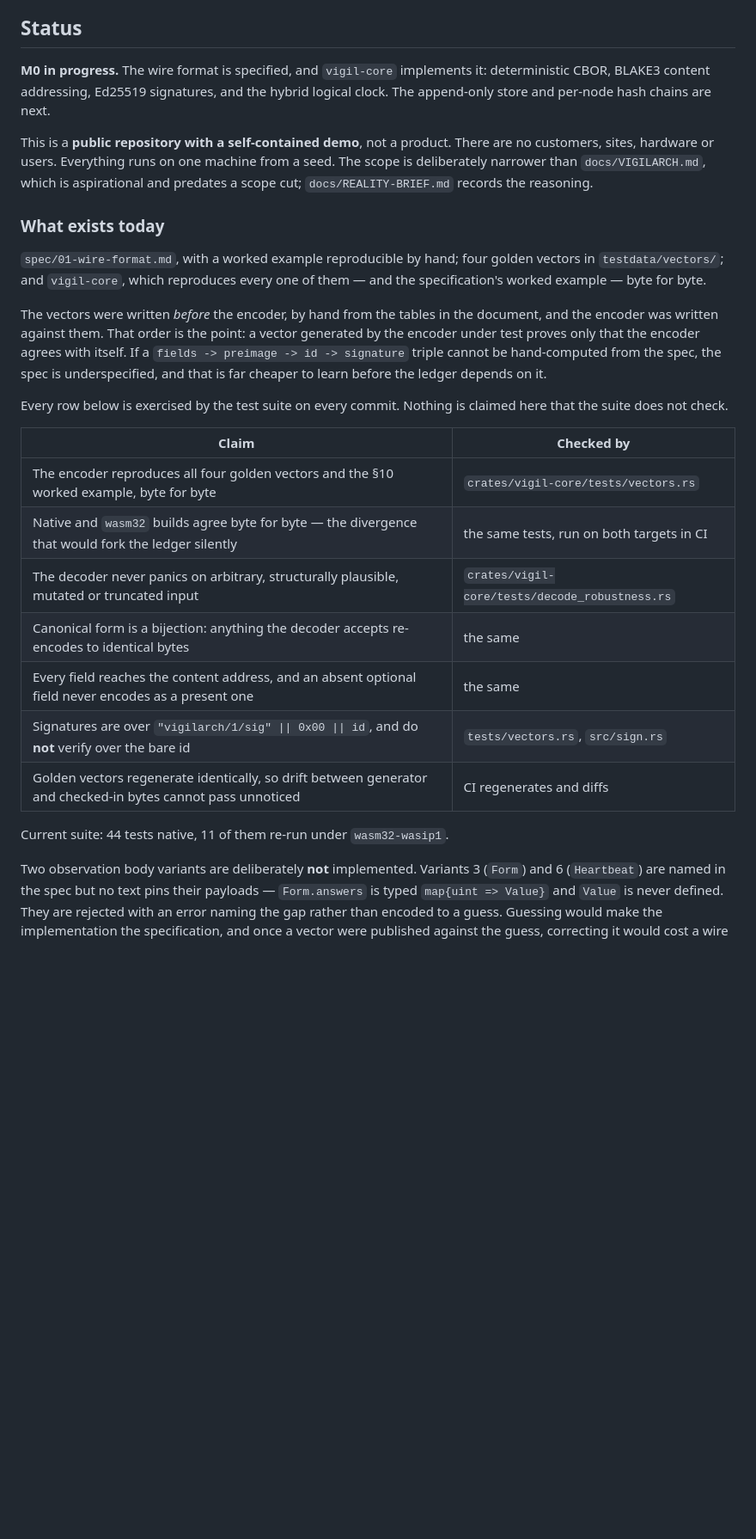
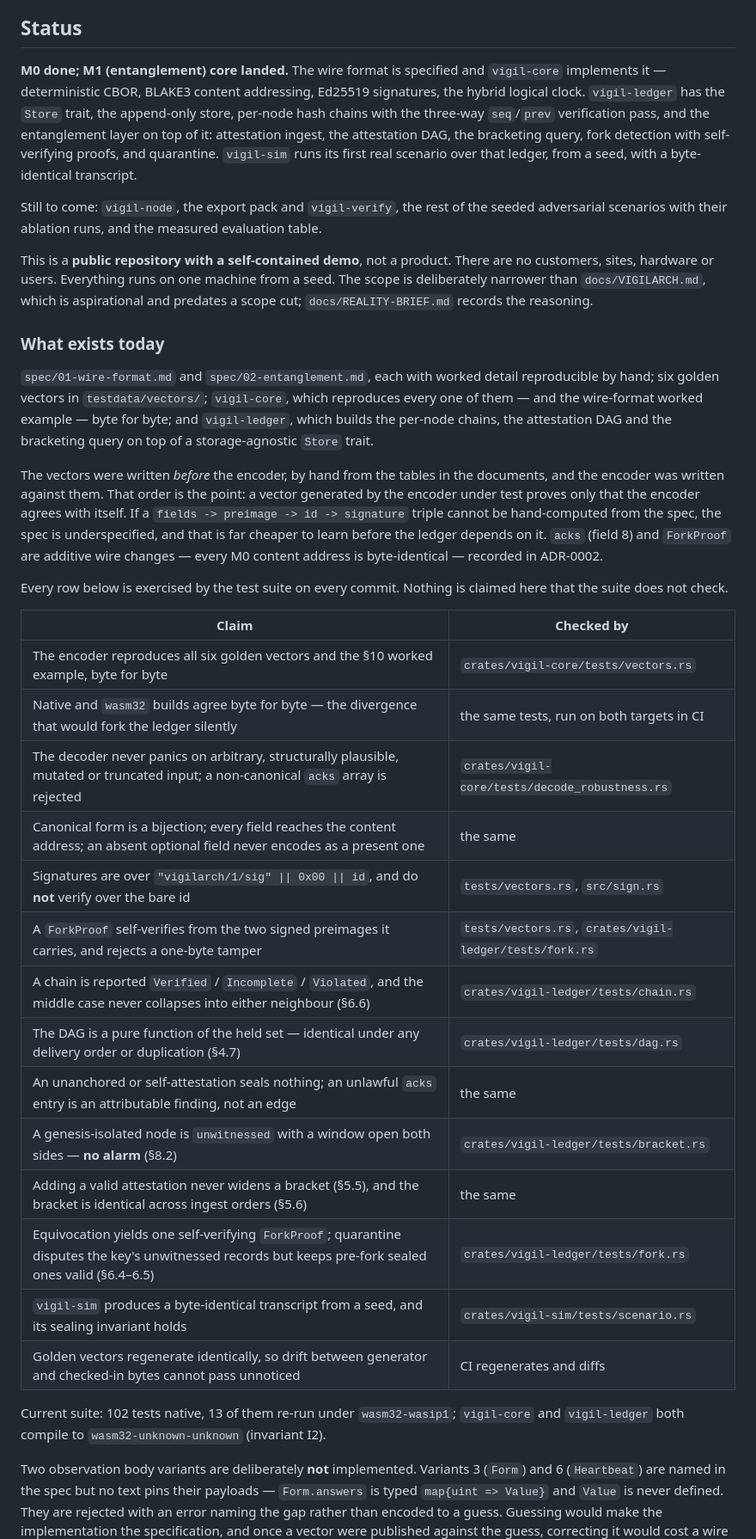
Before and after one commit to VampiricCyborg/Vigilarch, a Markdown page: README.md, the part around one of its changes. Shown at 86% size. Rendered like a GitHub page; blank space fills up the shorter version.

```diff
--- a/README.md
+++ b/README.md
@@ -42,9 +42,16 @@ Stated up front, because a guarantee that is not stated precisely is not a guara
 
 ## Status
 
-**M0 in progress.** The wire format is specified, and `vigil-core` implements it:
-deterministic CBOR, BLAKE3 content addressing, Ed25519 signatures, and the hybrid logical
-clock. The append-only store and per-node hash chains are next.
+**M0 done; M1 (entanglement) core landed.** The wire format is specified and `vigil-core`
+implements it — deterministic CBOR, BLAKE3 content addressing, Ed25519 signatures, the
+hybrid logical clock. `vigil-ledger` has the `Store` trait, the append-only store,
+per-node hash chains with the three-way `seq`/`prev` verification pass, and the
+entanglement layer on top of it: attestation ingest, the attestation DAG, the bracketing
+query, fork detection with self-verifying proofs, and quarantine. `vigil-sim` runs its
+first real scenario over that ledger, from a seed, with a byte-identical transcript.
+
+Still to come: `vigil-node`, the export pack and `vigil-verify`, the rest of the seeded
+adversarial scenarios with their ablation runs, and the measured evaluation table.
 
 This is a **public repository with a self-contained demo**, not a product. There are no
 customers, sites, hardware or users. Everything runs on one machine from a seed. The
@@ -53,30 +60,42 @@ predates a scope cut; `docs/REALITY-BRIEF.md` records the reasoning.
 
 ### What exists today
 
-`spec/01-wire-format.md`, with a worked example reproducible by hand; four golden vectors
-in `testdata/vectors/`; and `vigil-core`, which reproduces every one of them — and the
-specification's worked example — byte for byte.
+`spec/01-wire-format.md` and `spec/02-entanglement.md`, each with worked detail
+reproducible by hand; six golden vectors in `testdata/vectors/`; `vigil-core`, which
+reproduces every one of them — and the wire-format worked example — byte for byte; and
+`vigil-ledger`, which builds the per-node chains, the attestation DAG and the bracketing
+query on top of a storage-agnostic `Store` trait.
 
-The vectors were written *before* the encoder, by hand from the tables in the document,
+The vectors were written *before* the encoder, by hand from the tables in the documents,
 and the encoder was written against them. That order is the point: a vector generated by
 the encoder under test proves only that the encoder agrees with itself. If a
 `fields -> preimage -> id -> signature` triple cannot be hand-computed from the spec, the
 spec is underspecified, and that is far cheaper to learn before the ledger depends on it.
+`acks` (field 8) and `ForkProof` are additive wire changes — every M0 content address is
+byte-identical — recorded in ADR-0002.
 
 Every row below is exercised by the test suite on every commit. Nothing is claimed here
 that the suite does not check.
 
 | Claim | Checked by |
 |---|---|
-| The encoder reproduces all four golden vectors and the §10 worked example, byte for byte | `crates/vigil-core/tests/vectors.rs` |
+| The encoder reproduces all six golden vectors and the §10 worked example, byte for byte | `crates/vigil-core/tests/vectors.rs` |
 | Native and `wasm32` builds agree byte for byte — the divergence that would fork the ledger silently | the same tests, run on both targets in CI |
-| The decoder never panics on arbitrary, structurally plausible, mutated or truncated input | `crates/vigil-core/tests/decode_robustness.rs` |
-| Canonical form is a bijection: anything the decoder accepts re-encodes to identical bytes | the same |
-| Every field reaches the content address, and an absent optional field never encodes as a present one | the same |
+| The decoder never panics on arbitrary, structurally plausible, mutated or truncated input; a non-canonical `acks` array is rejected | `crates/vigil-core/tests/decode_robustness.rs` |
+| Canonical form is a bijection; every field reaches the content address; an absent optional field never encodes as a present one | the same |
 | Signatures are over `"vigilarch/1/sig" \|\| 0x00 \|\| id`, and do **not** verify over the bare id | `tests/vectors.rs`, `src/sign.rs` |
+| A `ForkProof` self-verifies from the two signed preimages it carries, and rejects a one-byte tamper | `tests/vectors.rs`, `crates/vigil-ledger/tests/fork.rs` |
+| A chain is reported `Verified` / `Incomplete` / `Violated`, and the middle case never collapses into either neighbour (§6.6) | `crates/vigil-ledger/tests/chain.rs` |
+| The DAG is a pure function of the held set — identical under any delivery order or duplication (§4.7) | `crates/vigil-ledger/tests/dag.rs` |
+| An unanchored or self-attestation seals nothing; an unlawful `acks` entry is an attributable finding, not an edge | the same |
+| A genesis-isolated node is `unwitnessed` with a window open both sides — **no alarm** (§8.2) | `crates/vigil-ledger/tests/bracket.rs` |
+| Adding a valid attestation never widens a bracket (§5.5), and the bracket is identical across ingest orders (§5.6) | the same |
+| Equivocation yields one self-verifying `ForkProof`; quarantine disputes the key's unwitnessed records but keeps pre-fork sealed ones valid (§6.4–6.5) | `crates/vigil-ledger/tests/fork.rs` |
+| `vigil-sim` produces a byte-identical transcript from a seed, and its sealing invariant holds | `crates/vigil-sim/tests/scenario.rs` |
 | Golden vectors regenerate identically, so drift between generator and checked-in bytes cannot pass unnoticed | CI regenerates and diffs |
 
-Current suite: 44 tests native, 11 of them re-run under `wasm32-wasip1`.
+Current suite: 102 tests native, 13 of them re-run under `wasm32-wasip1`; `vigil-core`
+and `vigil-ledger` both compile to `wasm32-unknown-unknown` (invariant I2).
 
 Two observation body variants are deliberately **not** implemented. Variants 3 (`Form`)
 and 6 (`Heartbeat`) are named in the spec but no text pins their payloads —
```
Also changed, not shown: other parts of README.md (+42 -11 lines).
